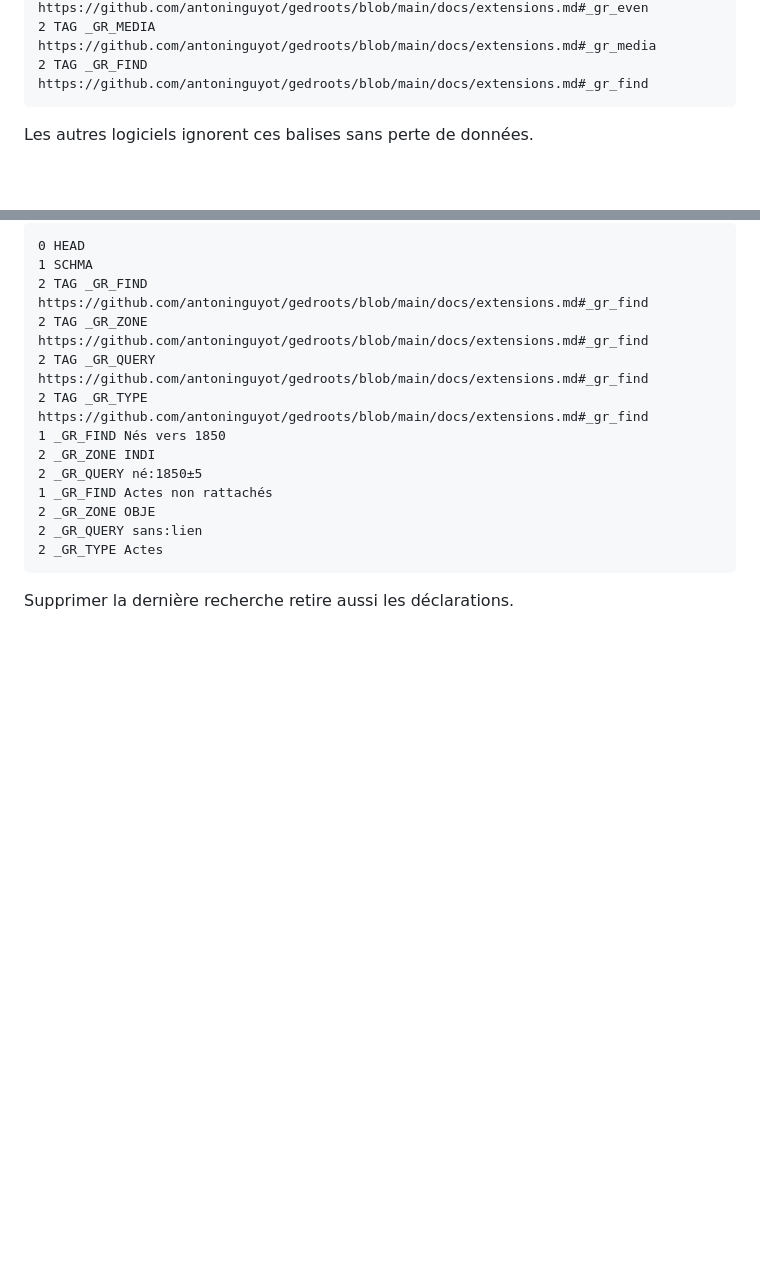
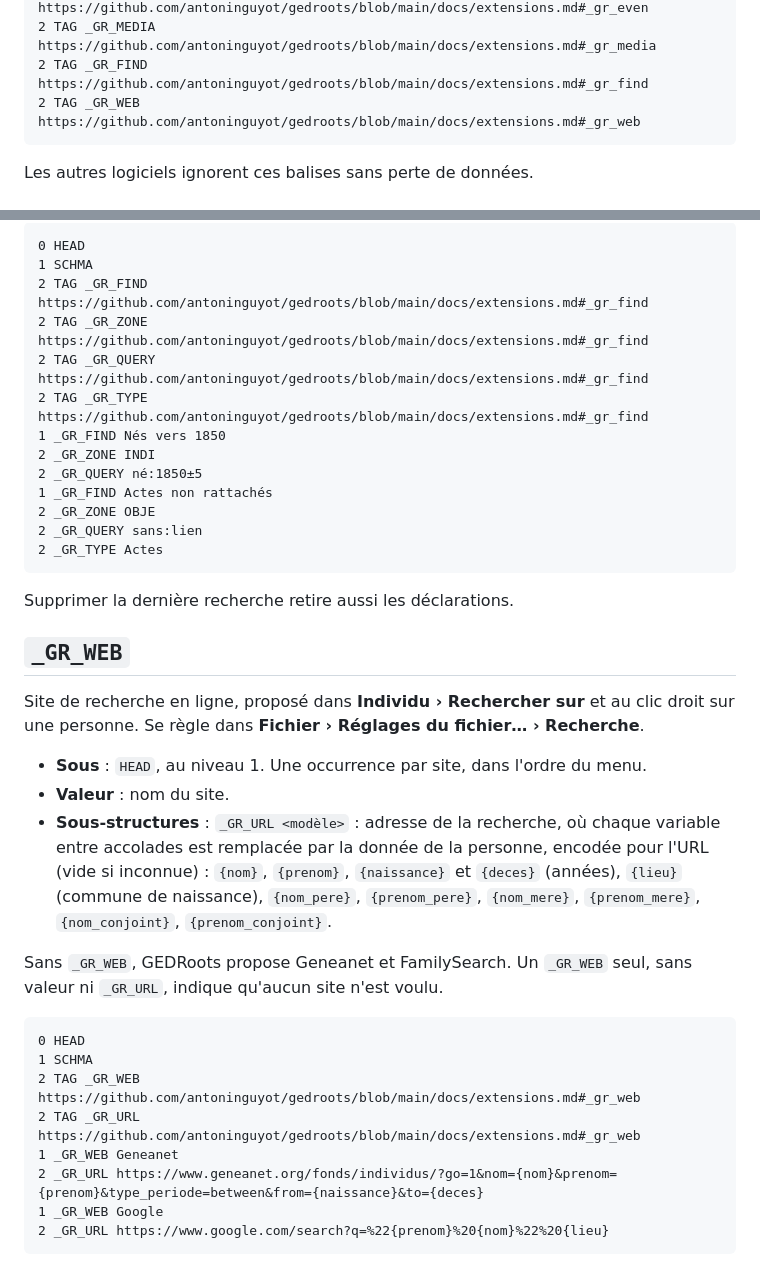
Before and after one commit to gedroots/gedroots, a Markdown page: docs/extensions.md, 2 parts joined by grey strips. Rendered like a GitHub page; blank space fills up the shorter version.

````diff
--- a/docs/extensions.md
+++ b/docs/extensions.md
@@ -13,6 +13,7 @@ l'exige GEDCOM 7 :
 2 TAG _GR_EVEN https://github.com/antoninguyot/gedroots/blob/main/docs/extensions.md#_gr_even
 2 TAG _GR_MEDIA https://github.com/antoninguyot/gedroots/blob/main/docs/extensions.md#_gr_media
 2 TAG _GR_FIND https://github.com/antoninguyot/gedroots/blob/main/docs/extensions.md#_gr_find
+2 TAG _GR_WEB https://github.com/antoninguyot/gedroots/blob/main/docs/extensions.md#_gr_web
 ```
 
 Les autres logiciels ignorent ces balises sans perte de données.
@@ -354,3 +355,30 @@ Renommer la recherche**) et se supprime de la même façon.
 ```
 
 Supprimer la dernière recherche retire aussi les déclarations.
+
+## `_GR_WEB`
+
+Site de recherche en ligne, proposé dans **Individu › Rechercher sur** et au clic droit sur
+une personne. Se règle dans **Fichier › Réglages du fichier… › Recherche**.
+
+- **Sous** : `HEAD`, au niveau 1. Une occurrence par site, dans l'ordre du menu.
+- **Valeur** : nom du site.
+- **Sous-structures** : `_GR_URL <modèle>` : adresse de la recherche, où chaque variable
+  entre accolades est remplacée par la donnée de la personne, encodée pour l'URL (vide si
+  inconnue) : `{nom}`, `{prenom}`, `{naissance}` et `{deces}` (années), `{lieu}` (commune
+  de naissance), `{nom_pere}`, `{prenom_pere}`, `{nom_mere}`, `{prenom_mere}`,
+  `{nom_conjoint}`, `{prenom_conjoint}`.
+
+Sans `_GR_WEB`, GEDRoots propose Geneanet et FamilySearch. Un `_GR_WEB` seul, sans valeur ni
+`_GR_URL`, indique qu'aucun site n'est voulu.
+
+```
+0 HEAD
+1 SCHMA
+2 TAG _GR_WEB https://github.com/antoninguyot/gedroots/blob/main/docs/extensions.md#_gr_web
+2 TAG _GR_URL https://github.com/antoninguyot/gedroots/blob/main/docs/extensions.md#_gr_web
+1 _GR_WEB Geneanet
+2 _GR_URL https://www.geneanet.org/fonds/individus/?go=1&nom={nom}&prenom={prenom}&type_periode=between&from={naissance}&to={deces}
+1 _GR_WEB Google
+2 _GR_URL https://www.google.com/search?q=%22{prenom}%20{nom}%22%20{lieu}
+```
````
Also changed, not shown: README.md (+6 -1 lines), docs/capture-recherche-sites.png (added), 8 other files.
